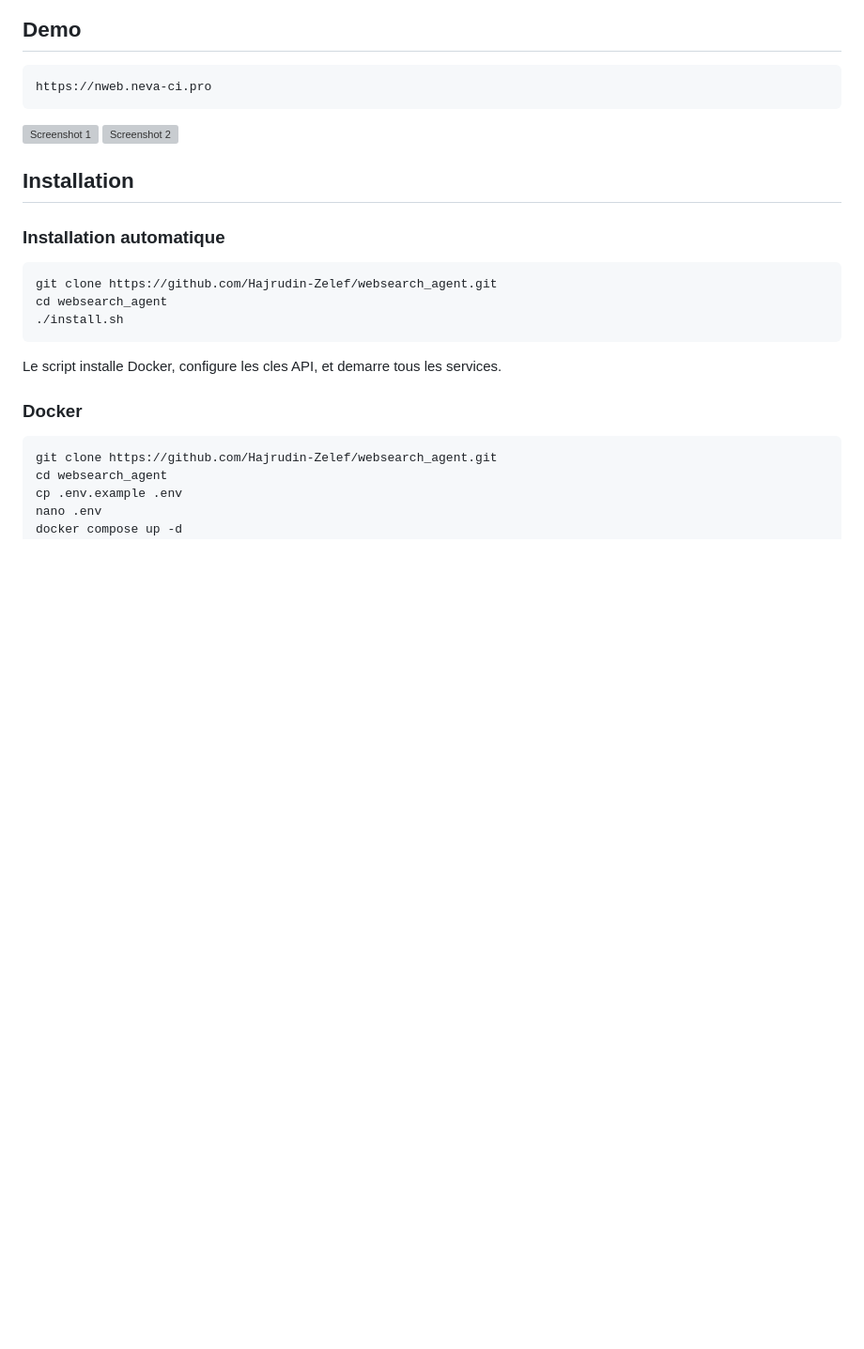
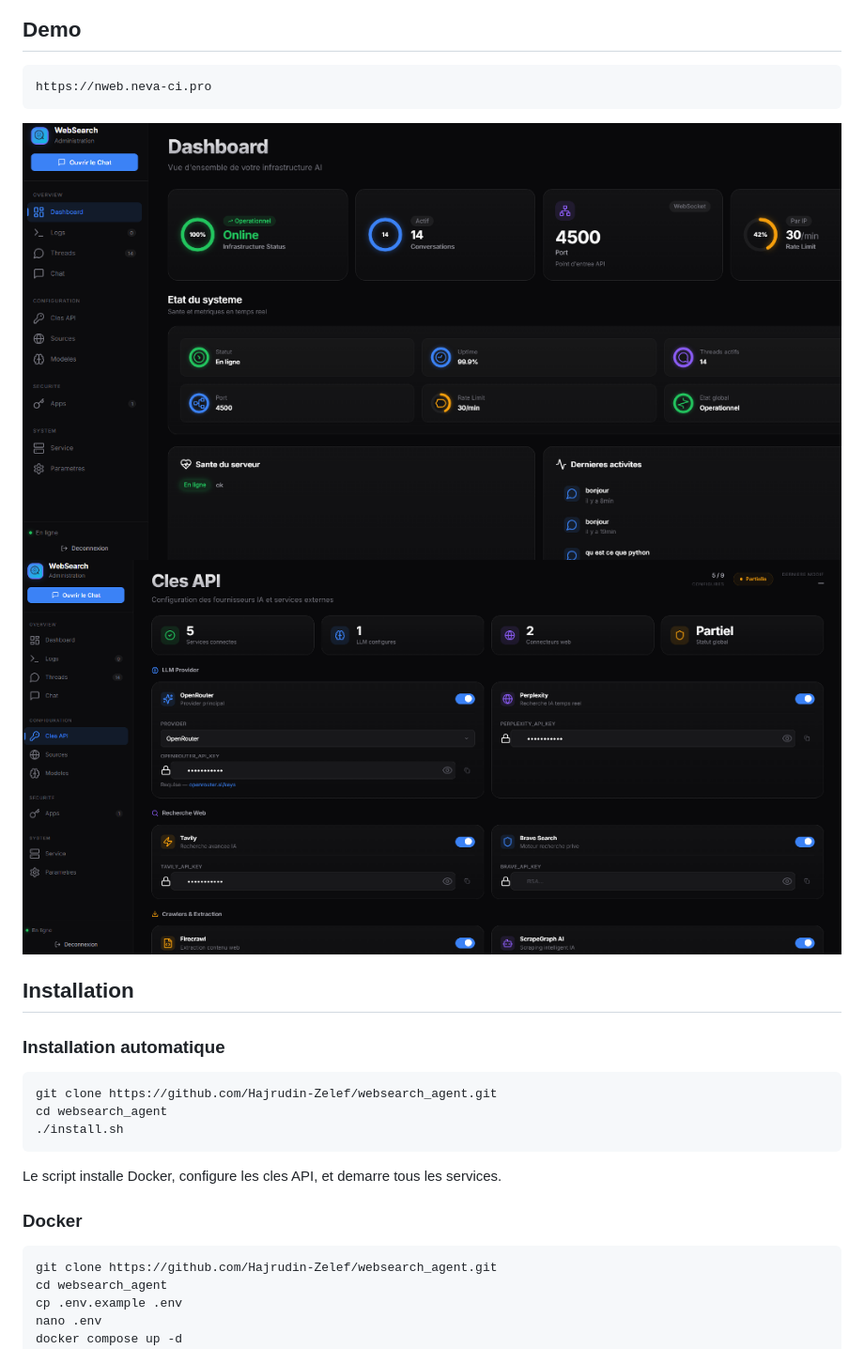
Before and after one commit to Hajrudin-Zelef/websearch_agent, a Markdown page: docs/README.md, the part around the change. Shown at 94% size. Rendered like a GitHub page; blank space fills up the shorter version; grey boxes are pictures that could not be loaded.

Commit message:
docs: fix image paths

````diff
--- a/docs/README.md
+++ b/docs/README.md
@@ -8,8 +8,8 @@ Agent IA de recherche web ultra-rapide avec function-calling. Selection aleatoir
 https://nweb.neva-ci.pro
 ```
 
-![Screenshot 1](docs/img/web_s.png)
-![Screenshot 2](docs/img/web_s2.png)
+![Screenshot 1](img/web_s.png)
+![Screenshot 2](img/web_s2.png)
 
 ## Installation
 
````
